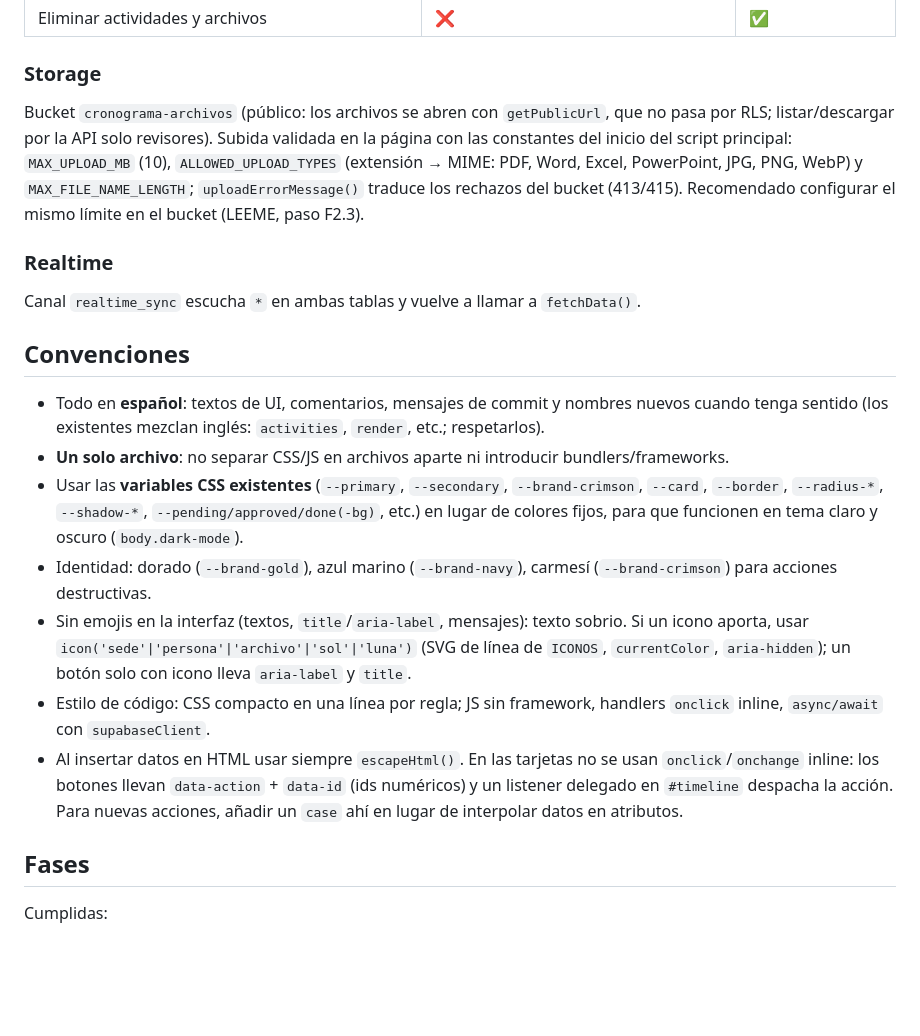
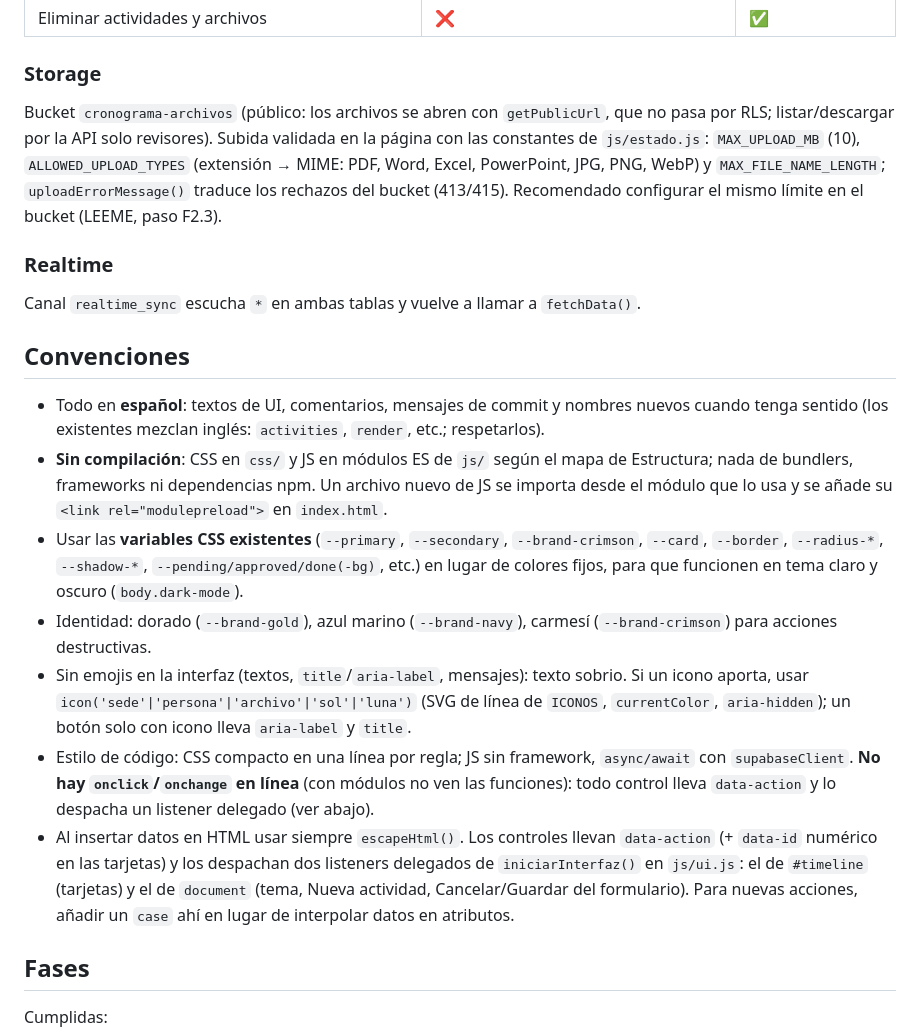
Before and after one commit to HernandoGalvis0210/cronograma-universidad, a Markdown page: CLAUDE.md, the part around one of its changes. Rendered like a GitHub page; blank space fills up the shorter version.

```diff
--- a/CLAUDE.md
+++ b/CLAUDE.md
@@ -62,7 +84,7 @@ Permisos vigentes:
 | Eliminar actividades y archivos | ❌ | ✅ |
 
 ### Storage
-Bucket `cronograma-archivos` (público: los archivos se abren con `getPublicUrl`, que no pasa por RLS; listar/descargar por la API solo revisores). Subida validada en la página con las constantes del inicio del script principal: `MAX_UPLOAD_MB` (10), `ALLOWED_UPLOAD_TYPES` (extensión → MIME: PDF, Word, Excel, PowerPoint, JPG, PNG, WebP) y `MAX_FILE_NAME_LENGTH`; `uploadErrorMessage()` traduce los rechazos del bucket (413/415). Recomendado configurar el mismo límite en el bucket (LEEME, paso F2.3).
+Bucket `cronograma-archivos` (público: los archivos se abren con `getPublicUrl`, que no pasa por RLS; listar/descargar por la API solo revisores). Subida validada en la página con las constantes de `js/estado.js`: `MAX_UPLOAD_MB` (10), `ALLOWED_UPLOAD_TYPES` (extensión → MIME: PDF, Word, Excel, PowerPoint, JPG, PNG, WebP) y `MAX_FILE_NAME_LENGTH`; `uploadErrorMessage()` traduce los rechazos del bucket (413/415). Recomendado configurar el mismo límite en el bucket (LEEME, paso F2.3).
 
 ### Realtime
 Canal `realtime_sync` escucha `*` en ambas tablas y vuelve a llamar a `fetchData()`.
@@ -70,12 +92,12 @@ Canal `realtime_sync` escucha `*` en ambas tablas y vuelve a llamar a `fetchData
 ## Convenciones
 
 - Todo en **español**: textos de UI, comentarios, mensajes de commit y nombres nuevos cuando tenga sentido (los existentes mezclan inglés: `activities`, `render`, etc.; respetarlos).
-- **Un solo archivo**: no separar CSS/JS en archivos aparte ni introducir bundlers/frameworks.
+- **Sin compilación**: CSS en `css/` y JS en módulos ES de `js/` según el mapa de Estructura; nada de bundlers, frameworks ni dependencias npm. Un archivo nuevo de JS se importa desde el módulo que lo usa y se añade su `<link rel="modulepreload">` en `index.html`.
 - Usar las **variables CSS existentes** (`--primary`, `--secondary`, `--brand-crimson`, `--card`, `--border`, `--radius-*`, `--shadow-*`, `--pending/approved/done(-bg)`, etc.) en lugar de colores fijos, para que funcionen en tema claro y oscuro (`body.dark-mode`).
 - Identidad: dorado (`--brand-gold`), azul marino (`--brand-navy`), carmesí (`--brand-crimson`) para acciones destructivas.
 - Sin emojis en la interfaz (textos, `title`/`aria-label`, mensajes): texto sobrio. Si un icono aporta, usar `icon('sede'|'persona'|'archivo'|'sol'|'luna')` (SVG de línea de `ICONOS`, `currentColor`, `aria-hidden`); un botón solo con icono lleva `aria-label` y `title`.
-- Estilo de código: CSS compacto en una línea por regla; JS sin framework, handlers `onclick` inline, `async/await` con `supabaseClient`.
-- Al insertar datos en HTML usar siempre `escapeHtml()`. En las tarjetas no se usan `onclick`/`onchange` inline: los botones llevan `data-action` + `data-id` (ids numéricos) y un listener delegado en `#timeline` despacha la acción. Para nuevas acciones, añadir un `case` ahí en lugar de interpolar datos en atributos.
+- Estilo de código: CSS compacto en una línea por regla; JS sin framework, `async/await` con `supabaseClient`. **No hay `onclick`/`onchange` en línea** (con módulos no ven las funciones): todo control lleva `data-action` y lo despacha un listener delegado (ver abajo).
+- Al insertar datos en HTML usar siempre `escapeHtml()`. Los controles llevan `data-action` (+ `data-id` numérico en las tarjetas) y los despachan dos listeners delegados de `iniciarInterfaz()` en `js/ui.js`: el de `#timeline` (tarjetas) y el de `document` (tema, Nueva actividad, Cancelar/Guardar del formulario). Para nuevas acciones, añadir un `case` ahí en lugar de interpolar datos en atributos.
 
 ## Fases
 
```
Also changed, not shown: other parts of CLAUDE.md (+35 -12 lines).
